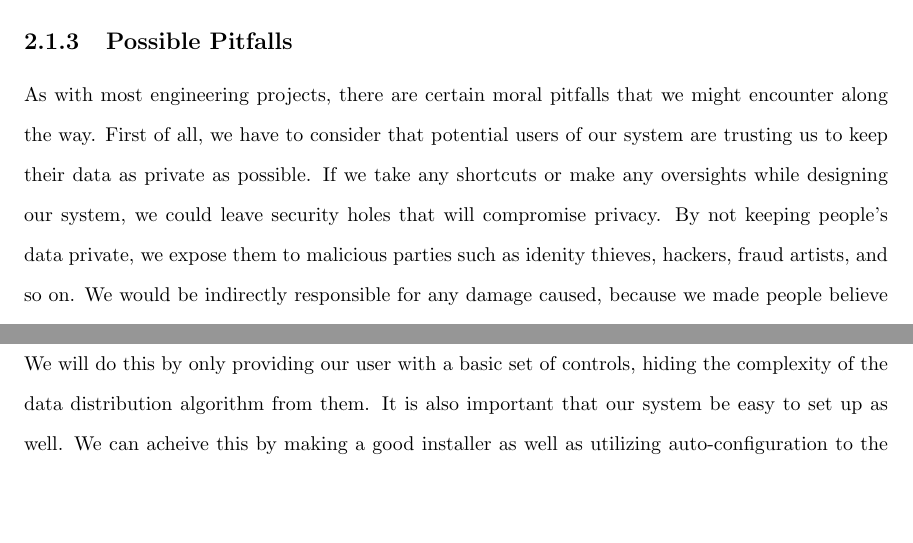
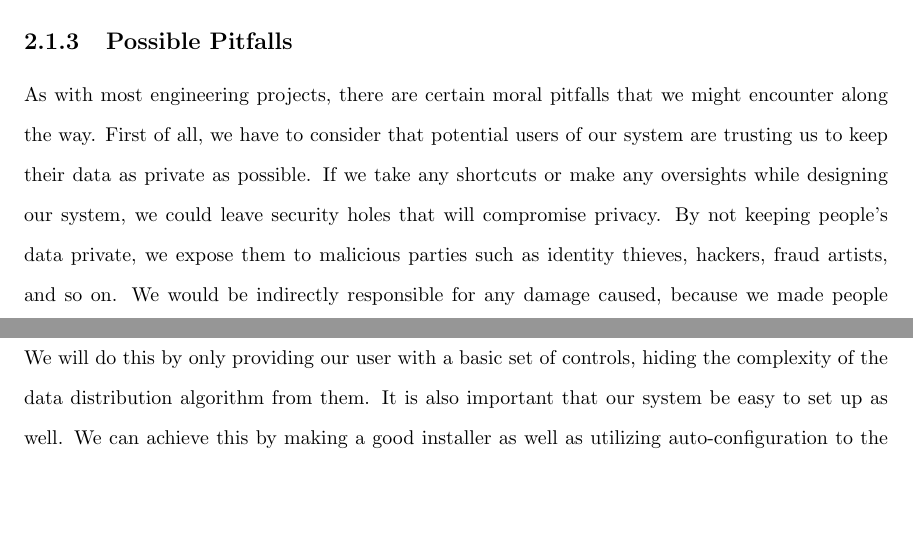
Before and after one commit to senior-design-crowd/crowdify, a LaTeX thesis (scu-thesis/master.tex, which reads scu-thesis/societalconcerns.tex): two parts of pages 9 and 10 of 12, joined at a grey line, cut so that both start at the same text. Compiled offline with pdfLaTeX.

Commit message:
Update societalconcerns.tex

```diff
--- a/scu-thesis/societalconcerns.tex
+++ b/scu-thesis/societalconcerns.tex
@@ -14,7 +14,7 @@
 	Throughout this project, it is also very important that we are mindful of our own growth in moral character and technical skill.  Our society is increasingly dependent on computers, so as computer engineers we have a large role for improving people’s daily lives.  As we go through this project, we will be sure to adhere to the Software Engineering code of ethics.  We will make every effort to put the public interests and the common good first.  We will strive for the highest quality work in all aspects.  We will strive to cultivate our own character, skills, and abilities, and will seek to grow as much as possible through this project.  Finally, we will treat each other with respect during this project.
 
 \subsection{Possible Pitfalls}
-	As with most engineering projects, there are certain moral pitfalls that we might encounter along the way.  First of all, we have to consider that potential users of our system are trusting us to keep their data as private as possible.  If we take any shortcuts or make any oversights while designing our system, we could leave security holes that will compromise privacy.  By not keeping people's data private, we expose them to malicious parties such as idenity thieves, hackers, fraud artists, and so on.  We would be indirectly responsible for any damage caused, because we made people believe they had privacy which they did not.  And this would break article 1.7 of the ACM Code of Ethics to ''Avoid harm to others''. \cite{acmethics}  It is therefore our duty to ensure privacy in our system to the maximum extent possible.
+	As with most engineering projects, there are certain moral pitfalls that we might encounter along the way.  First of all, we have to consider that potential users of our system are trusting us to keep their data as private as possible.  If we take any shortcuts or make any oversights while designing our system, we could leave security holes that will compromise privacy.  By not keeping people's data private, we expose them to malicious parties such as identity thieves, hackers, fraud artists, and so on.  We would be indirectly responsible for any damage caused, because we made people believe they had privacy which they did not.  And this would break article 1.7 of the ACM Code of Ethics to ''Avoid harm to others''. \cite{acmethics}  It is therefore our duty to ensure privacy in our system to the maximum extent possible.
 
 	There is also the possible pitfall of our system being used by criminals, due to the enhanced privacy it provides.  By providing a system by which users can store their data with complete privacy, we could allow criminals to hide evidence of their activities, obstructing the activities of legitimate law enforcement agencies. The peer-to-peer architecture we use is similar to protocols such as BitTorrent which are far and wide used only for illicit purposes.  Even though it is not our intention that our system would be used for illegal activities, we must consider this possibility.
 
@@ -33,4 +33,4 @@
 	The environmental impact of creating our starting system should be minimal, since it is quite small scale and only uses a few electronic devices.  For the reasons mentioned above we will not yet consider the costs of deployment for a large scale system.
 
 \section{Usability}
-	One of the requirements and goals for our system is to make our interface as user-friendly as possible.  We will do this by only providing our user with a basic set of controls, hiding the complexity of the data distribution algorithm from them.  It is also important that our system be easy to set up as well.  We can acheive this by making a good installer as well as utilizing auto-configuration to the fullest extent.  Finally, we will do our utmost to prevent hogging of system resources by our program, so that it runs as transparently in the background as possible.
+	One of the requirements and goals for our system is to make our interface as user-friendly as possible.  We will do this by only providing our user with a basic set of controls, hiding the complexity of the data distribution algorithm from them.  It is also important that our system be easy to set up as well.  We can achieve this by making a good installer as well as utilizing auto-configuration to the fullest extent.  Finally, we will do our utmost to prevent hogging of system resources by our program, so that it runs as transparently in the background as possible.
```
